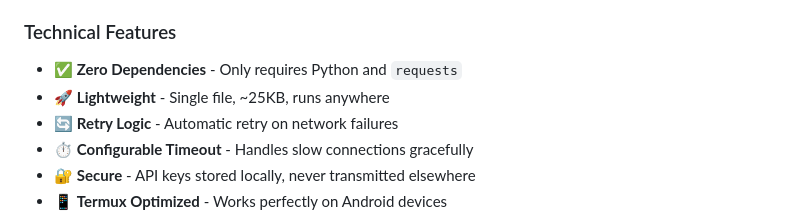
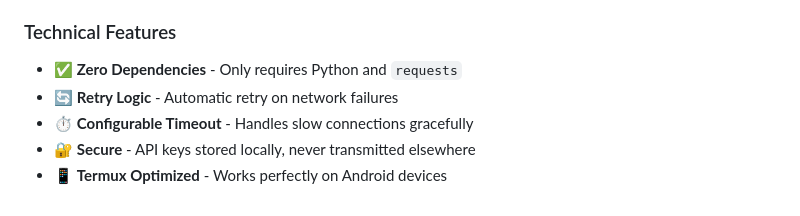
Before and after one commit to BugeStudioTeam/Zynox, a Markdown page: README.md, the part around the change. Rendered like a GitHub page.

Commit message:
update aREADME

```diff
--- a/README.md
+++ b/README.md
@@ -78,7 +78,6 @@ ZynoxAI is a command-line tool that leverages artificial intelligence to create
 
 ### Technical Features
 - ✅ **Zero Dependencies** - Only requires Python and `requests`
-- 🚀 **Lightweight** - Single file, ~25KB, runs anywhere
 - 🔄 **Retry Logic** - Automatic retry on network failures
 - ⏱️ **Configurable Timeout** - Handles slow connections gracefully
 - 🔐 **Secure** - API keys stored locally, never transmitted elsewhere
```
